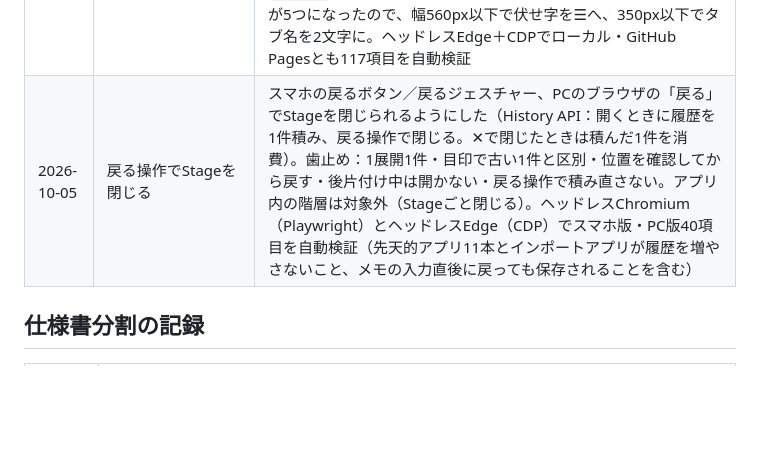
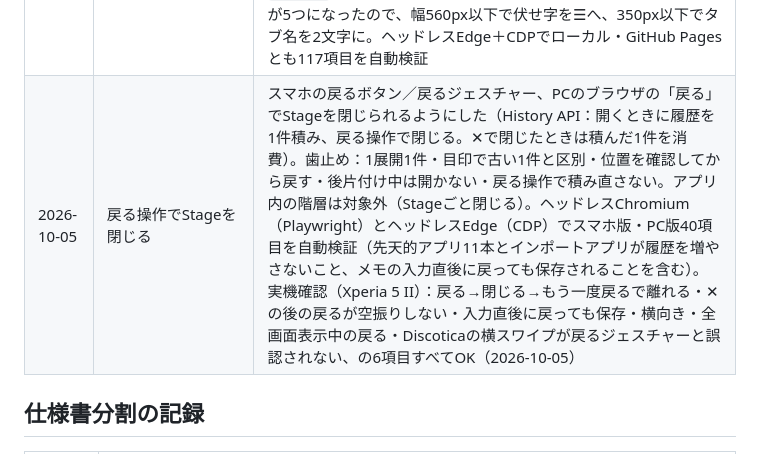
Before and after one commit to CORE10H/Btools01, a Markdown page: docs/history/claude_SIDE-OPS_変更履歴.md, the part around the change. GitHub-like rendering; blank space fills up the shorter version.

Commit message:
docs: 戻る操作でStageを閉じる機能の実機確認（Xperia 5 II・6項目OK）を変更履歴に追記
Co-Authored-By: Claude Opus 5.5 <noreply@anthropic.com>

```diff
--- a/docs/history/claude_SIDE-OPS_変更履歴.md
+++ b/docs/history/claude_SIDE-OPS_変更履歴.md
@@ -57,7 +57,7 @@
 | 2026-10-02 | RECONのタブ名変更・ランチャーのカバー画像の追従修正 | RECONのタブ名を「データ取込／取引履歴／月別売上」に変更（幅420px以下は左上の「RECON」を省き、さらに狭いとタブを横スクロール）。ランチャーの新規カード追加で、画像のないアプリ（blank）やインポートに切り替えても直前のアプリの画像が残り、そのまま保存されていた不具合を修正（自動で入れた画像は外す・非同期の読み込みは最後の選択の結果だけを使う）。仕様書の要確認事項を更新（返金はCSVに載らない見込み・決済種別まわりは現状で確定） |
 | 2026-10-02 | RECON：作品別売上・バックアップ（段階3a） | 「作品別売上」タブを追加：ブランド・期間で絞り込んだ作品のランキング（売上額／件数の順、TOP 10／20／50／すべて、同じ値は同じ順位）、作品名から取引履歴への絞り込み。表記違いは自動でまとめず、空白・記号だけが違う作品名を候補に示し、人が「まとめる」（手で選んでまとめる・名前の変更・解除も可。まとめは`works`・`aliases`に持ち、取引は書き換えない）。作品のまとめはCSVから作り直せないため、JSONバックアップ（書き出し・形式を確かめた全置き換えの復元・最後の書き出しから7日で☰に印）を追加。幅420px以下では伏せ字ボタンを☰に移し、伏せ字中は☰を琥珀色に。段階3の「既存Excelからの移行」は取りやめ。ヘッドレスEdge＋CDPでローカル・GitHub Pagesとも95項目を自動検証 |
 | 2026-10-02 | RECON：顧客管理（段階3b） | 「顧客管理」タブを追加：購入者名でブランドをまたいで1人として集計し、名前から購入履歴（いつ・どのブランドの・何を）と累計・回数・初回／最終購入日を引ける。「ゲスト」（名前未設定のアカウント）と空欄は「特定待ち」に並べ、noteのアカウントページのURLからnote IDを入れると顧客に加わる（同じIDは同じ人に合流）。「ゲストユーザー」は追えないので顧客管理の対象外（売上には含める）。名前の表記違いは作品と同じく候補と手でまとめる（note IDが違う人はまとめられない）、note IDの重複登録は不可、伏せ字中は編集不可。まとめ・割り当ては`readers`・`aliases`に持ち取引は書き換えない（バックアップの対象）。タブが5つになったので、幅560px以下で伏せ字を☰へ、350px以下でタブ名を2文字に。ヘッドレスEdge＋CDPでローカル・GitHub Pagesとも117項目を自動検証 |
-| 2026-10-05 | 戻る操作でStageを閉じる | スマホの戻るボタン／戻るジェスチャー、PCのブラウザの「戻る」でStageを閉じられるようにした（History API：開くときに履歴を1件積み、戻る操作で閉じる。✕で閉じたときは積んだ1件を消費）。歯止め：1展開1件・目印で古い1件と区別・位置を確認してから戻す・後片付け中は開かない・戻る操作で積み直さない。アプリ内の階層は対象外（Stageごと閉じる）。ヘッドレスChromium（Playwright）とヘッドレスEdge（CDP）でスマホ版・PC版40項目を自動検証（先天的アプリ11本とインポートアプリが履歴を増やさないこと、メモの入力直後に戻っても保存されることを含む） |
+| 2026-10-05 | 戻る操作でStageを閉じる | スマホの戻るボタン／戻るジェスチャー、PCのブラウザの「戻る」でStageを閉じられるようにした（History API：開くときに履歴を1件積み、戻る操作で閉じる。✕で閉じたときは積んだ1件を消費）。歯止め：1展開1件・目印で古い1件と区別・位置を確認してから戻す・後片付け中は開かない・戻る操作で積み直さない。アプリ内の階層は対象外（Stageごと閉じる）。ヘッドレスChromium（Playwright）とヘッドレスEdge（CDP）でスマホ版・PC版40項目を自動検証（先天的アプリ11本とインポートアプリが履歴を増やさないこと、メモの入力直後に戻っても保存されることを含む）。実機確認（Xperia 5 II）：戻る→閉じる→もう一度戻るで離れる・✕の後の戻るが空振りしない・入力直後に戻っても保存・横向き・全画面表示中の戻る・Discoticaの横スワイプが戻るジェスチャーと誤認されない、の6項目すべてOK（2026-10-05） |
 
 ## 仕様書分割の記録
 
```
